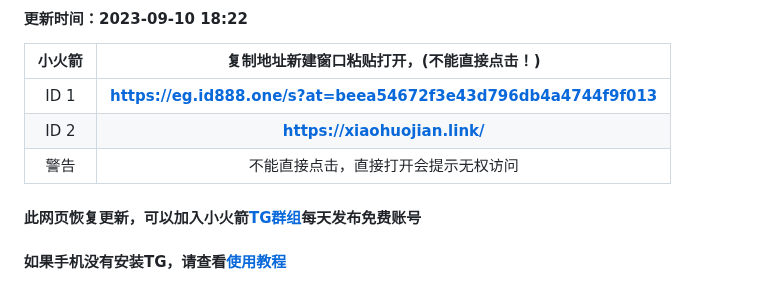
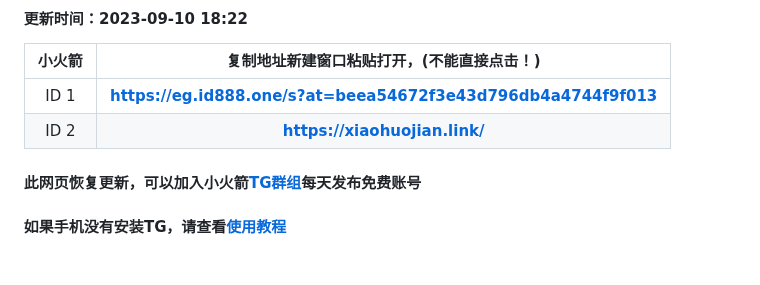
Before and after one commit to jiesuotk/Shadowrocket-ID, a Markdown page: README.md, the part around the change. Rendered like a GitHub page.

```diff
--- a/README.md
+++ b/README.md
@@ -5,7 +5,6 @@
 | :----: | :----: |
 | ID 1 | **https://eg.id888.one/s?at=beea54672f3e43d796db4a4744f9f013** |
 | ID 2 | **https://xiaohuojian.link/** |
-| 警告| 不能直接点击，直接打开会提示无权访问 |
 
 
 
```
